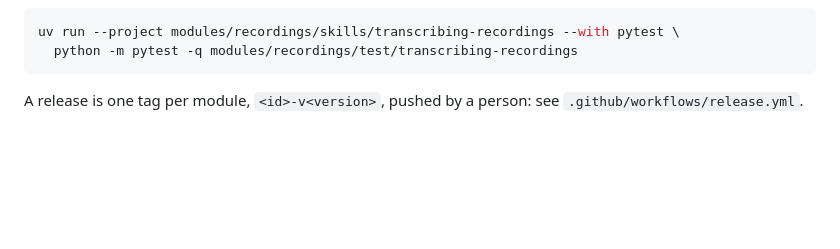
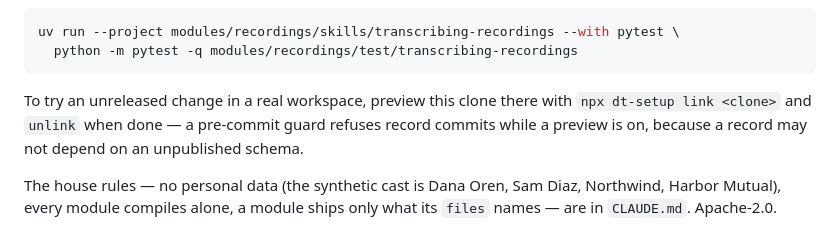
Before and after one commit to dreamteamer/dreamteamer-modules, a Markdown page: README.md, the part around one of its changes. GitHub-like rendering; blank space fills up the shorter version.

````diff
--- a/README.md
+++ b/README.md
@@ -88,4 +129,10 @@ uv run --project modules/recordings/skills/transcribing-recordings --with pytest
   python -m pytest -q modules/recordings/test/transcribing-recordings
 ```
 
-A release is one tag per module, `<id>-v<version>`, pushed by a person: see `.github/workflows/release.yml`.
+To try an unreleased change in a real workspace, preview this clone there with
+`npx dt-setup link <clone>` and `unlink` when done — a pre-commit guard refuses record commits
+while a preview is on, because a record may not depend on an unpublished schema.
+
+The house rules — no personal data (the synthetic cast is Dana Oren, Sam Diaz, Northwind, Harbor
+Mutual), every module compiles alone, a module ships only what its `files` names — are in
+`CLAUDE.md`. Apache-2.0.
````
Also changed, not shown: other parts of README.md (+87 -46 lines).
